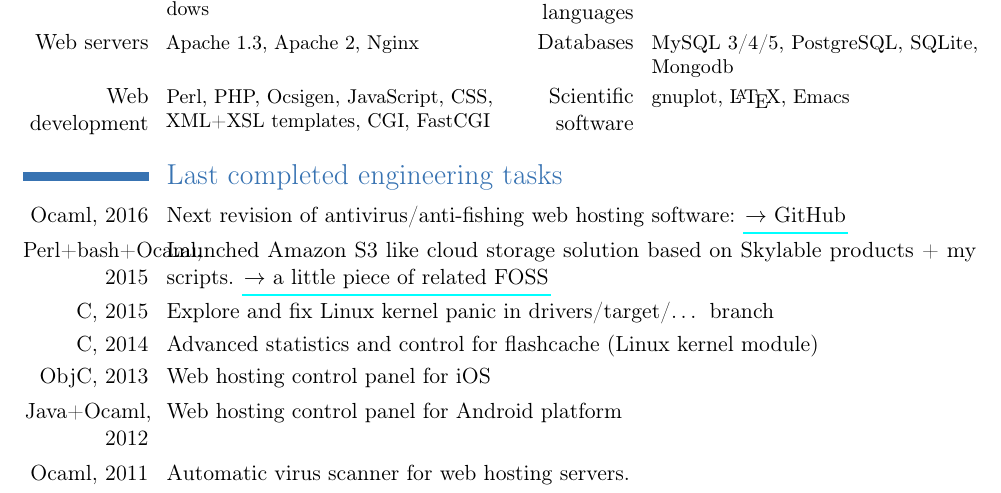
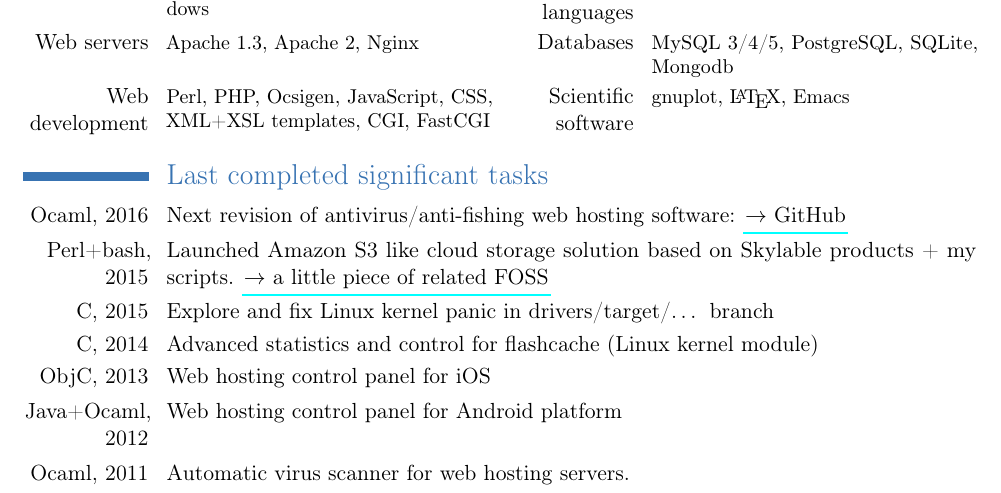
Before and after one commit to johnlepikhin/johnlepikhin-cv, a LaTeX CV (EugeneLepikhinCV.tex): part of page 2 of 2, cut so that both start at the same text. Compiled offline with pdfLaTeX.

Commit message:
Update 2016-04-12

```diff
--- a/EugeneLepikhinCV.tex
+++ b/EugeneLepikhinCV.tex
@@ -80,9 +80,9 @@
 \cvcomputer{Web servers}{Apache 1.3, Apache 2, Nginx}{Databases}{MySQL 3/4/5, PostgreSQL, SQLite, Mongodb}
 \cvcomputer{Web development}{Perl, PHP, Ocsigen, JavaScript, CSS, XML+XSL templates, CGI, FastCGI}{Scientific software}{gnuplot, \LaTeX, Emacs}
 
-\section{Last completed engineering tasks}
+\section{Last completed significant tasks}
 \cvline{Ocaml, 2016}{Next revision of antivirus/anti-fishing web hosting software: \href{https://github.com/johnlepikhin/auto_ss}{$\rightarrow$ GitHub}}
-\cvline{Perl+bash+Ocaml, 2015}{Launched Amazon S3 like cloud storage solution based on Skylable products + my scripts. \href{https://github.com/johnlepikhin/auto_sx-monitoring}{$\rightarrow$ a little piece of related FOSS}}
+\cvline{Perl+bash, 2015}{Launched Amazon S3 like cloud storage solution based on Skylable products + my scripts. \href{https://github.com/johnlepikhin/auto_sx-monitoring}{$\rightarrow$ a little piece of related FOSS}}
 \cvline{C, 2015}{Explore and fix Linux kernel panic in drivers/target/… branch}
 \cvline{C, 2014}{Advanced statistics and control for flashcache (Linux kernel module)}
 \cvline{ObjC, 2013}{Web hosting control panel for iOS}
```
